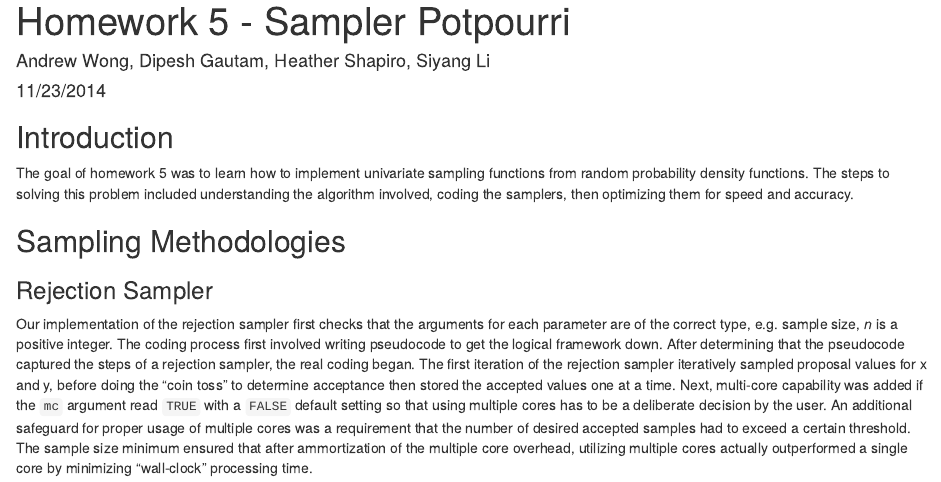
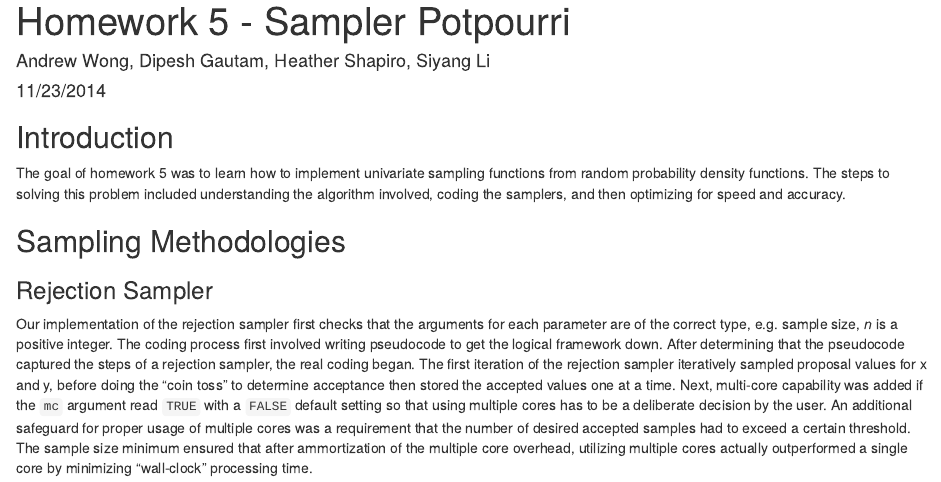
Before and after one commit to dipeshgautam/STA523-Classwork, an R Markdown document (hw5/hw5.Rmd): the page in a window 1100 px wide, from its top. Rendered offline with R 4.5, knitr and Pandoc, with nearby package versions.

Commit message:
Update hw5.Rmd

```diff
--- a/hw5/hw5.Rmd
+++ b/hw5/hw5.Rmd
@@ -6,7 +6,7 @@ output: html_document
 ---
 
 ## Introduction
-The goal of homework 5 was to learn how to implement univariate sampling functions from random probability density functions. The steps to solving this problem included understanding the algorithm involved, coding the samplers, then optimizing them for speed and accuracy.
+The goal of homework 5 was to learn how to implement univariate sampling functions from random probability density functions. The steps to solving this problem included understanding the algorithm involved, coding the samplers, and then optimizing for speed and accuracy.
 
 ## Sampling Methodologies
 ### Rejection Sampler
```
